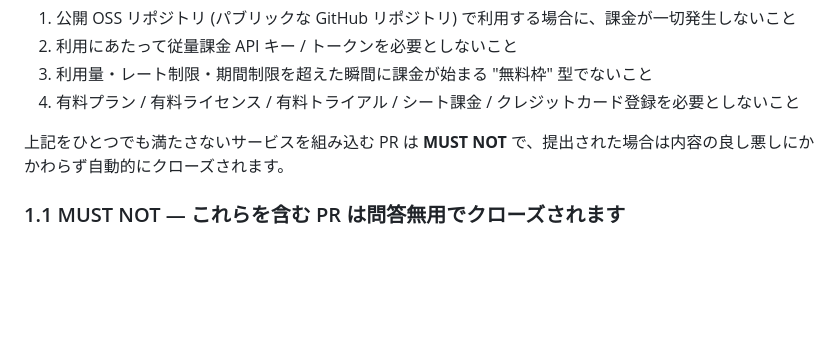
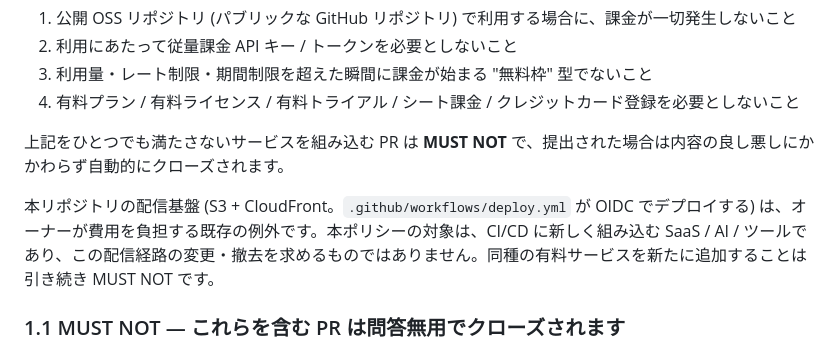
Before and after one commit to genzouw/learning-kanji, a Markdown page: AGENTS.md, the part around the change. GitHub-like rendering; blank space fills up the shorter version.

Commit message:
docs: ✏️ [Self Review] AGENTS.md に配信基盤が既存の例外であることを明記
1 章は「完全無料のサービスのみを利用する」と言い切っていたが、
.github/workflows/deploy.yml は main への push で S3 同期と CloudFront の
invalidation を実行しており、従量課金の AWS を使っている。
エージェントが deploy.yml を違反とみなして撤去を提案する、または
「例外があるなら有料サービスを足してよい」と読む余地があった。

配信基盤 (S3 + CloudFront) はオーナーが費用を負担する既存の例外であり、
本ポリシーの対象は CI/CD に新しく組み込むサービスであることを 1 章に追記した。

セルフレビューコメント: https://github.com/genzouw/learning-kanji/pull/103#discussion_r4164596032
優先度: medium

```diff
--- a/AGENTS.md
+++ b/AGENTS.md
@@ -18,6 +18,8 @@
 4. 有料プラン / 有料ライセンス / 有料トライアル / シート課金 / クレジットカード登録を必要としないこと
 
 上記をひとつでも満たさないサービスを組み込む PR は **MUST NOT** で、提出された場合は内容の良し悪しにかかわらず自動的にクローズされます。
+
+本リポジトリの配信基盤 (S3 + CloudFront。`.github/workflows/deploy.yml` が OIDC でデプロイする) は、オーナーが費用を負担する既存の例外です。本ポリシーの対象は、CI/CD に新しく組み込む SaaS / AI / ツールであり、この配信経路の変更・撤去を求めるものではありません。同種の有料サービスを新たに追加することは引き続き MUST NOT です。
 
 ### 1.1 MUST NOT — これらを含む PR は問答無用でクローズされます
 
```
